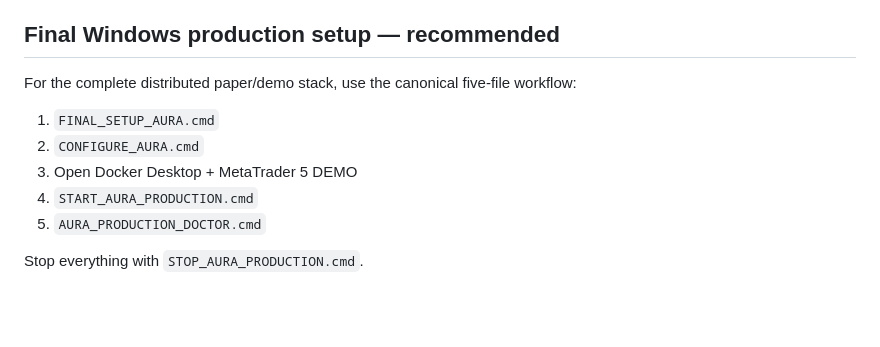
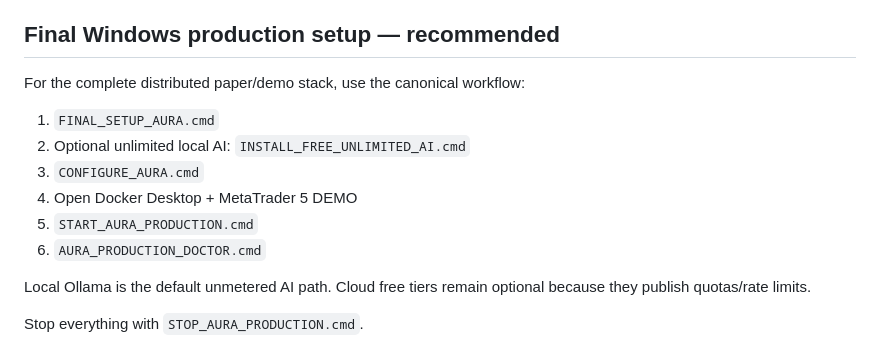
Before and after one commit to svk1dec2018-ai/AURA-AI-OS-ya-ai-trading-system, a Markdown page: README.md, the part around the change. Drawn GitHub-style; blank space fills up the shorter version.

Commit message:
AURA free AI: update setup docs for local unmetered AI

```diff
--- a/README.md
+++ b/README.md
@@ -8,13 +8,16 @@ See `docs/PRODUCTION_READINESS.md` for deployment and release procedures and `do
 
 ## Final Windows production setup — recommended
 
-For the complete distributed paper/demo stack, use the canonical five-file workflow:
+For the complete distributed paper/demo stack, use the canonical workflow:
 
 1. `FINAL_SETUP_AURA.cmd`
-2. `CONFIGURE_AURA.cmd`
-3. Open Docker Desktop + MetaTrader 5 DEMO
-4. `START_AURA_PRODUCTION.cmd`
-5. `AURA_PRODUCTION_DOCTOR.cmd`
+2. Optional unlimited local AI: `INSTALL_FREE_UNLIMITED_AI.cmd`
+3. `CONFIGURE_AURA.cmd`
+4. Open Docker Desktop + MetaTrader 5 DEMO
+5. `START_AURA_PRODUCTION.cmd`
+6. `AURA_PRODUCTION_DOCTOR.cmd`
+
+Local Ollama is the default unmetered AI path. Cloud free tiers remain optional because they publish quotas/rate limits.
 
 Stop everything with `STOP_AURA_PRODUCTION.cmd`.
 
```
